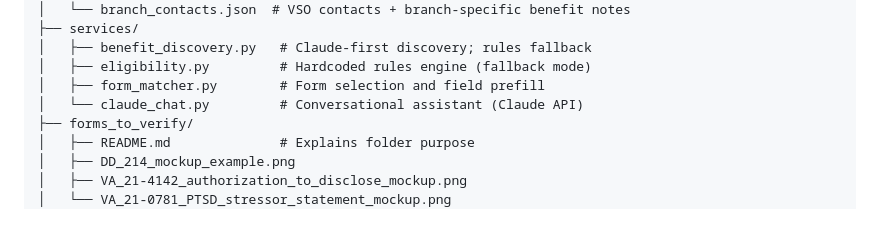
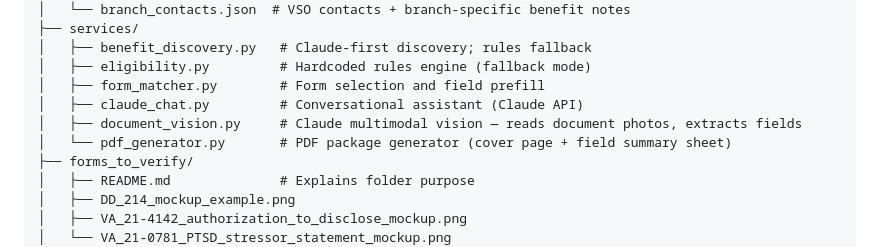
Before and after one commit to akaseahawk/VetAssist, a Markdown page: README.md, the part around one of its changes. GitHub-like rendering; blank space fills up the shorter version.

```diff
--- a/README.md
+++ b/README.md
@@ -572,7 +572,9 @@ VetAssist/
 │   ├── benefit_discovery.py   # Claude-first discovery; rules fallback
 │   ├── eligibility.py         # Hardcoded rules engine (fallback mode)
 │   ├── form_matcher.py        # Form selection and field prefill
-│   └── claude_chat.py         # Conversational assistant (Claude API)
+│   ├── claude_chat.py         # Conversational assistant (Claude API)
+│   ├── document_vision.py     # Claude multimodal vision — reads document photos, extracts fields
+│   └── pdf_generator.py       # PDF package generator (cover page + field summary sheet)
 ├── forms_to_verify/
 │   ├── README.md              # Explains folder purpose
 │   ├── DD_214_mockup_example.png
```
Also changed, not shown: other parts of README.md (+2 -2 lines), CLAUDE.md (+1 -1 lines), COLLABORATOR_BRIEF.md (+5 -4 lines).
